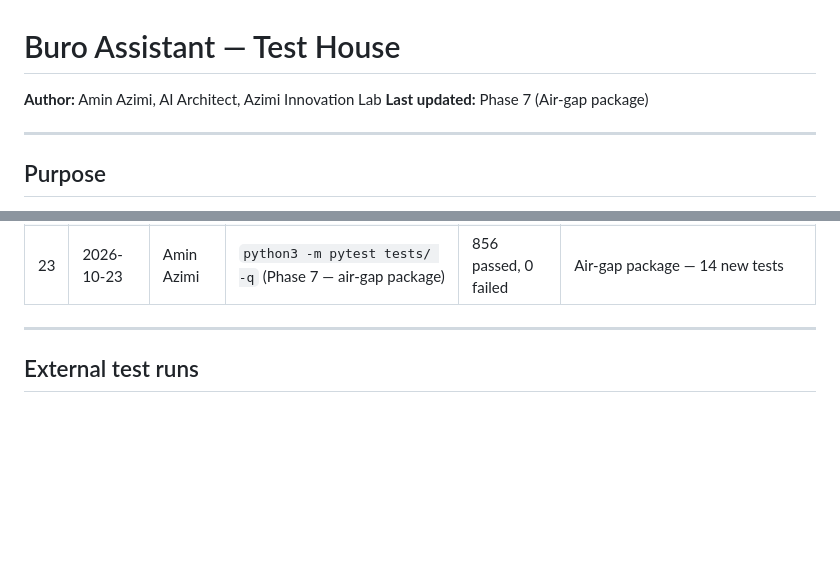
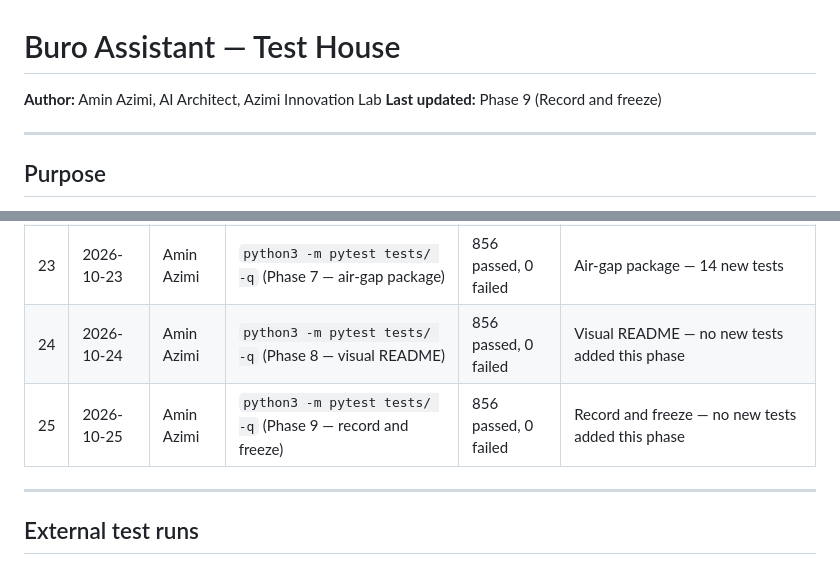
Before and after one commit to aminbita162-glitch/buro-assistant, a Markdown page: docs/TEST_HOUSE.md, 2 parts joined by grey strips. Drawn GitHub-style; blank space fills up the shorter version.

```diff
--- a/docs/TEST_HOUSE.md
+++ b/docs/TEST_HOUSE.md
@@ -1,7 +1,7 @@
 # Buro Assistant — Test House
 
 **Author:** Amin Azimi, AI Architect, Azimi Innovation Lab
-**Last updated:** Phase 7 (Air-gap package)
+**Last updated:** Phase 9 (Record and freeze)
 
 ---
 
@@ -49,6 +49,8 @@ run.
 | 21 | 2026-10-21 | Amin Azimi | `python3 -m pytest tests/ -q` (Phase 5 — audit hash chain) | 797 passed, 0 failed | Audit hash chain — 18 new tests |
 | 22 | 2026-10-22 | Amin Azimi | `python3 -m pytest tests/ -q` (Phase 6 — desk signals) | 842 passed, 0 failed | Desk signals — 45 new tests |
 | 23 | 2026-10-23 | Amin Azimi | `python3 -m pytest tests/ -q` (Phase 7 — air-gap package) | 856 passed, 0 failed | Air-gap package — 14 new tests |
+| 24 | 2026-10-24 | Amin Azimi | `python3 -m pytest tests/ -q` (Phase 8 — visual README) | 856 passed, 0 failed | Visual README — no new tests added this phase |
+| 25 | 2026-10-25 | Amin Azimi | `python3 -m pytest tests/ -q` (Phase 9 — record and freeze) | 856 passed, 0 failed | Record and freeze — no new tests added this phase |
 
 ---
 
```
Also changed, not shown: README.md (+4 -4 lines), docs/releases/final-phase-9.md (added, +101 -0 lines).
